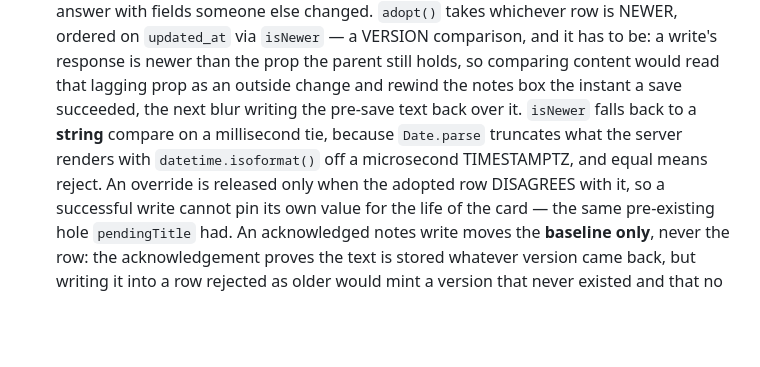
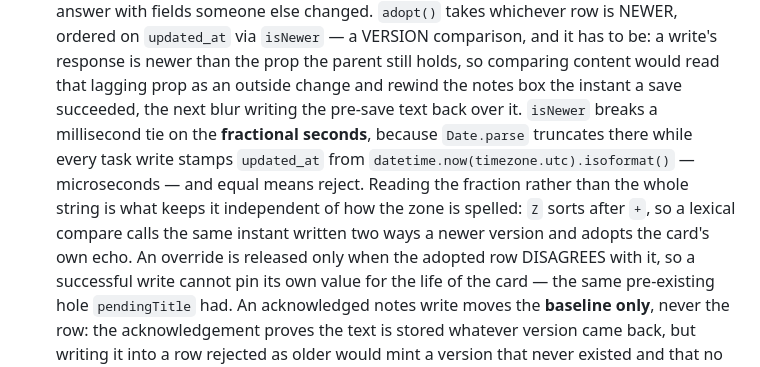
Before and after one commit to wwilson1017/CakeCRM, a Markdown page: CLAUDE.md, the part around the change. Drawn GitHub-style; blank space fills up the shorter version.

Commit message:
docs: isNewer breaks a tie on the fraction, not the whole string

```diff
--- a/CLAUDE.md
+++ b/CLAUDE.md
@@ -1283,9 +1283,12 @@ one-click in the cloud (the template provisions a PostgreSQL service).
   VERSION comparison, and it has to be: a write's response is newer than the prop the parent
   still holds, so comparing content would read that lagging prop as an outside change and
   rewind the notes box the instant a save succeeded, the next blur writing the pre-save text
-  back over it. `isNewer` falls back to a **string** compare on a millisecond tie, because
-  `Date.parse` truncates what the server renders with `datetime.isoformat()` off a microsecond
-  TIMESTAMPTZ, and equal means reject. An override is released only when the adopted row
+  back over it. `isNewer` breaks a millisecond tie on the **fractional
+  seconds**, because `Date.parse` truncates there while every task write stamps `updated_at`
+  from `datetime.now(timezone.utc).isoformat()` — microseconds — and equal means reject.
+  Reading the fraction rather than the whole string is what keeps it independent of how the
+  zone is spelled: `Z` sorts after `+`, so a lexical compare calls the same instant written
+  two ways a newer version and adopts the card's own echo. An override is released only when the adopted row
   DISAGREES with it, so a successful write cannot pin its own value for the life of the card —
   the same pre-existing hole `pendingTitle` had. An acknowledged notes write moves the
   **baseline only**, never the row: the acknowledgement proves the text is stored whatever
```
